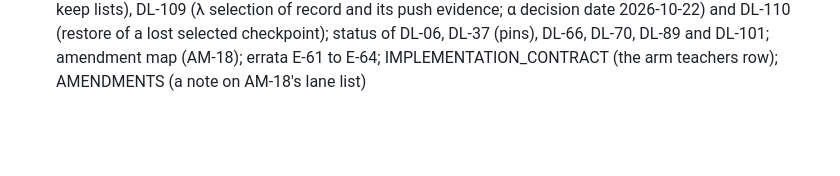
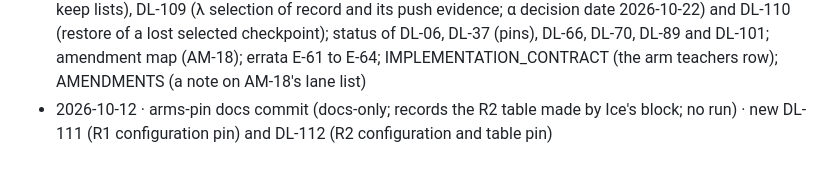
Before and after one commit to ainsleydeluna/plantseg-thesis, a Markdown page: docs/DECISION_LOG.md, the part around one of its changes. GitHub-like rendering; blank space fills up the shorter version.

Commit message:
Arms-pin docs: DL-111 (R1 configuration pin) and DL-112 (R2 configuration and table pin, table sha256 fc4cb4ce2ebd)

```diff
--- a/docs/DECISION_LOG.md
+++ b/docs/DECISION_LOG.md
@@ -205,3 +207,4 @@ AM-19a → DL-86 (CP-007g commit; DRAFT).
 - 2026-10-08 · R0 log B (docs-only; records AM-18 item 1 executions already made; no new run) · new DL-94 (R0 night 2 session; command 0 passed again), DL-95 (DL-<t>: the D2 TRAIN output of record), DL-96 (F = 0.005870938034469149, item 6(a) branch F < 0.03; the DL-84 times), DL-97 (margin_dedup = 0.02401683637538049, item 6(b) branch: no halt) and DL-98 (D1 VAL part); DL-93 status (repeat done)
 - 2026-10-09 · pre-launch docs commit (docs-only; records outputs already made and K2's statuses; no run) · new DL-99 (S4 MDE entry and DL-27 band, outputs of record), DL-100 (AM-17 item 9 rehearsal), DL-101 (the adviser's written AM-18 reply); status of DL-27, DL-33, DL-49, DL-53, DL-55, DL-66, DL-70, DL-86, DL-87, DL-88, DL-89; Where of DL-70; amendment map (AM-18); errata E-54 to E-60; IMPLEMENTATION_CONTRACT K2 notes; reports/derived/ (the four S4 outputs); reports/kd_launch_log.jsonl (empty; the KD launch log, DL-70, PL-13)
 - 2026-10-12 · λ-wave docs commit (docs-only; records runs, outputs and merges already made; no run) · new DL-102 (DL-101's addendum: the reply cannot be transcribed), DL-103 (the AM-20 item 3 re-check token), DL-104 (lane split of AM-18's arm code), DL-105 (teacher-arms code pin P_T = 0b219e9), DL-106 (λ sweep launch), DL-107 (KD.6 pod smoke STOP read by the step-1/2 test), DL-108 (λ run ends, copies and keep lists), DL-109 (λ selection of record and its push evidence; α decision date 2026-10-22) and DL-110 (restore of a lost selected checkpoint); status of DL-06, DL-37 (pins), DL-66, DL-70, DL-89 and DL-101; amendment map (AM-18); errata E-61 to E-64; IMPLEMENTATION_CONTRACT (the arm teachers row); AMENDMENTS (a note on AM-18's lane list)
+- 2026-10-12 · arms-pin docs commit (docs-only; records the R2 table made by Ice's block; no run) · new DL-111 (R1 configuration pin) and DL-112 (R2 configuration and table pin)
```
Also changed, not shown: other parts of docs/DECISION_LOG.md (+2 -0 lines).
